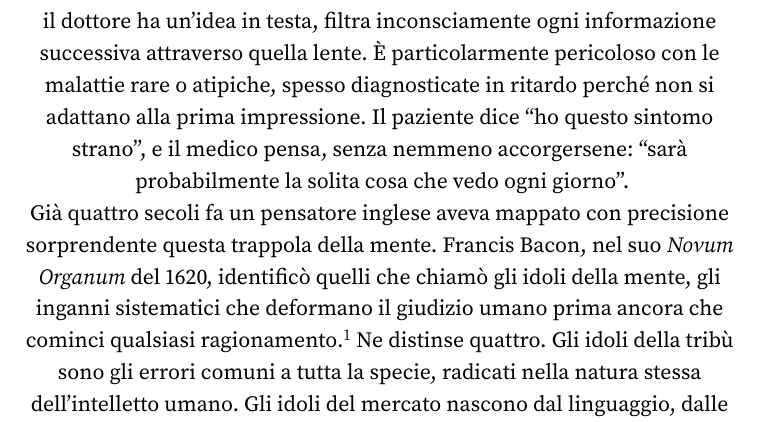
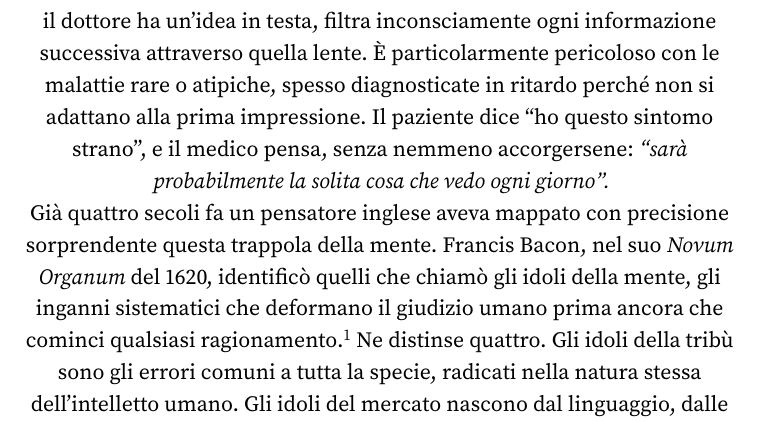
Before and after one commit to fabb12/libro-futuro, a LaTeX thesis (main.tex, which reads content/part2/chapter15.tex): part of page 150 of 400, cut so that both start at the same text. Compiled offline with pdfLaTeX.

Commit message:
Modifica content/part2/chapter15.tex dalla web app

```diff
--- a/content/part2/chapter15.tex
+++ b/content/part2/chapter15.tex
@@ -11,7 +11,7 @@ Se c'\`{e} un campo dove i bias cognitivi possono avere conseguenze drammatiche,
 
 \section{Il bias di conferma in corsia}
 
-Un medico che si forma una prima impressione diagnostica tende a cercare i sintomi che la confermano e a sottovalutare quelli che la contraddicono. \`{E} l'equivalente clinico del bias di conferma: una volta che il dottore ha un'idea in testa, filtra inconsciamente ogni informazione successiva attraverso quella lente. \`{E} particolarmente pericoloso con le malattie rare o atipiche, spesso diagnosticate in ritardo perch\'{e} non si adattano alla prima impressione. Il paziente dice ``ho questo sintomo strano'', e il medico pensa, senza nemmeno accorgersene: ``sar\`{a} probabilmente la solita cosa che vedo ogni giorno''.
+Un medico che si forma una prima impressione diagnostica tende a cercare i sintomi che la confermano e a sottovalutare quelli che la contraddicono. \`{E} l'equivalente clinico del bias di conferma: una volta che il dottore ha un'idea in testa, filtra inconsciamente ogni informazione successiva attraverso quella lente. \`{E} particolarmente pericoloso con le malattie rare o atipiche, spesso diagnosticate in ritardo perch\'{e} non si adattano alla prima impressione. Il paziente dice ``ho questo sintomo strano'', e il medico pensa, senza nemmeno accorgersene: \textit{``sar\`{a} probabilmente la solita cosa che vedo ogni giorno''.}
 
 Gi\`{a} quattro secoli fa un pensatore inglese aveva mappato con precisione sorprendente questa trappola della mente. Francis Bacon, nel suo \textit{Novum Organum} del 1620, identific\`{o} quelli che chiam\`{o} gli \index[main]{idoli della mente}idoli della mente, gli inganni sistematici che deformano il giudizio umano prima ancora che cominci qualsiasi ragionamento.\footnote{Bacon, F. (1620). \textit{Novum Organum}. Londra.} Ne distinse quattro. Gli idoli della trib\`{u} sono gli errori comuni a tutta la specie, radicati nella natura stessa dell'intelletto umano. Gli idoli del mercato nascono dal linguaggio, dalle parole che usiamo senza accorgerci di quanto possano confondere il pensiero. Gli idoli del teatro sono le false dottrine ereditate dalle autorit\`{a} e dai sistemi filosofici, accettate per abitudine pi\`{u} che per prova. E poi ci sono gli idoli della caverna, i pi\`{u} personali di tutti: ogni individuo, scriveva Bacon, possiede una propria caverna privata che rifrange e distorce la luce della natura, plasmata dalla sua educazione, dalle sue abitudini, dai casi della sua esperienza particolare. Il medico che si \`{e} formato un'idea e continua a vedere solo ci\`{o} che la conferma sta abitando esattamente quella caverna: non un errore universale della specie, ma la deformazione specifica di una mente abituata a vedere sempre lo stesso tipo di casi, che scambia la propria esperienza limitata per la misura di ogni cosa.
 
```
